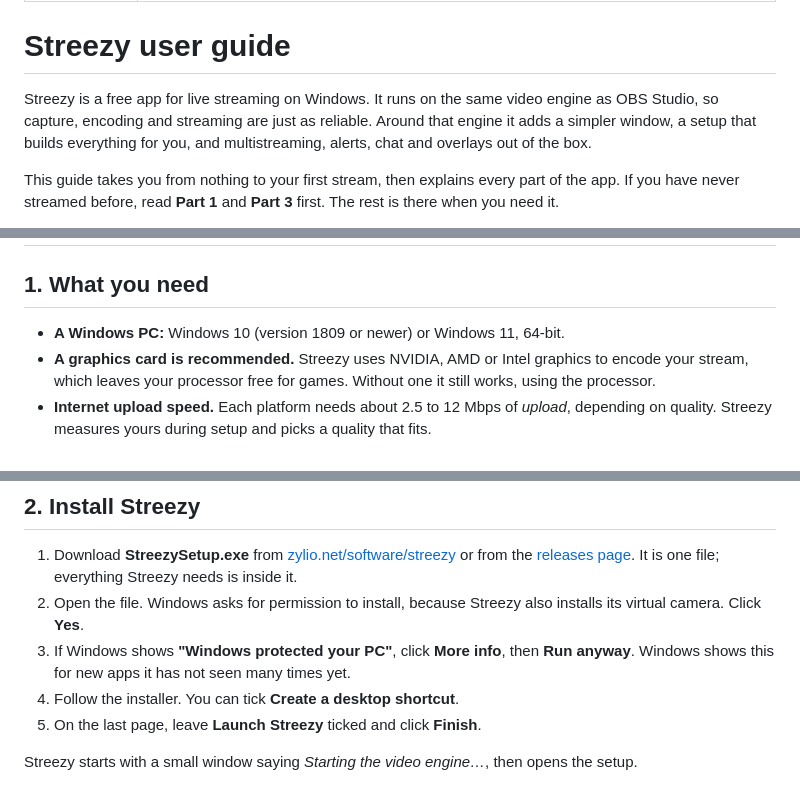
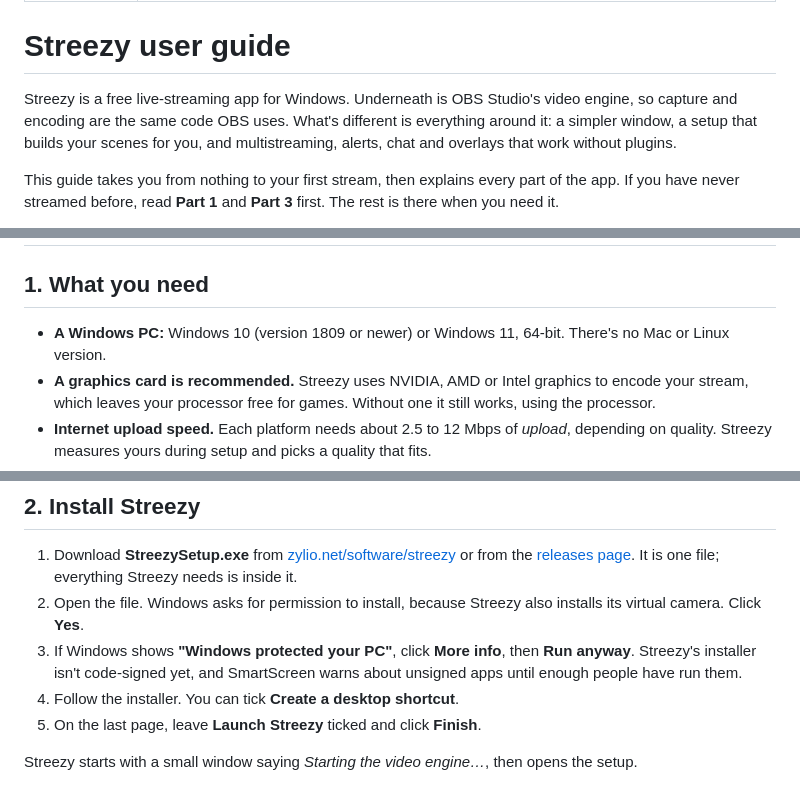
Before and after one commit to faisalrasheed442/streezy-releases, a Markdown page: guide/streezy-guide.md, 3 parts joined by grey strips. Rendered like a GitHub page.

Commit message:
Update the Streezy page and screenshots

```diff
--- a/guide/streezy-guide.md
+++ b/guide/streezy-guide.md
@@ -5,7 +5,7 @@ description: Everything you need to go live with Streezy, from installing it to
 
 # Streezy user guide
 
-Streezy is a free app for live streaming on Windows. It runs on the same video engine as OBS Studio, so capture, encoding and streaming are just as reliable. Around that engine it adds a simpler window, a setup that builds everything for you, and multistreaming, alerts, chat and overlays out of the box.
+Streezy is a free live-streaming app for Windows. Underneath is OBS Studio's video engine, so capture and encoding are the same code OBS uses. What's different is everything around it: a simpler window, a setup that builds your scenes for you, and multistreaming, alerts, chat and overlays that work without plugins.
 
 This guide takes you from nothing to your first stream, then explains every part of the app. If you have never streamed before, read **Part 1** and **Part 3** first. The rest is there when you need it.
 
@@ -64,7 +64,7 @@ In the pictures, **blue numbered boxes** show what to click. The numbers match t
 
 ## 1. What you need
 
-- **A Windows PC:** Windows 10 (version 1809 or newer) or Windows 11, 64-bit.
+- **A Windows PC:** Windows 10 (version 1809 or newer) or Windows 11, 64-bit. There's no Mac or Linux version.
 - **A graphics card is recommended.** Streezy uses NVIDIA, AMD or Intel graphics to encode your stream, which leaves your processor free for games. Without one it still works, using the processor.
 - **Internet upload speed.** Each platform needs about 2.5 to 12 Mbps of *upload*, depending on quality. Streezy measures yours during setup and picks a quality that fits.
 - **An account on the platform you want to stream to**, such as Twitch, YouTube, Kick, Facebook, TikTok or X. Streezy itself needs no account.
@@ -74,7 +74,7 @@ In the pictures, **blue numbered boxes** show what to click. The numbers match t
 
 1. Download **StreezySetup.exe** from [zylio.net/software/streezy](https://zylio.net/software/streezy) or from the [releases page](https://github.com/faisalrasheed442/streezy-releases/releases/latest). It is one file; everything Streezy needs is inside it.
 2. Open the file. Windows asks for permission to install, because Streezy also installs its virtual camera. Click **Yes**.
-3. If Windows shows **"Windows protected your PC"**, click **More info**, then **Run anyway**. Windows shows this for new apps it has not seen many times yet.
+3. If Windows shows **"Windows protected your PC"**, click **More info**, then **Run anyway**. Streezy's installer isn't code-signed yet, and SmartScreen warns about unsigned apps until enough people have run them.
 4. Follow the installer. You can tick **Create a desktop shortcut**.
 5. On the last page, leave **Launch Streezy** ticked and click **Finish**.
 
```
Also changed, not shown: other parts of guide/streezy-guide.md (+3 -3 lines).
